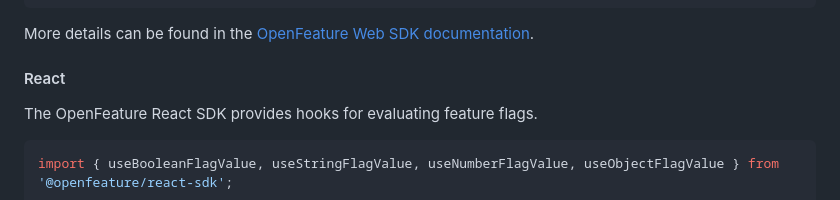
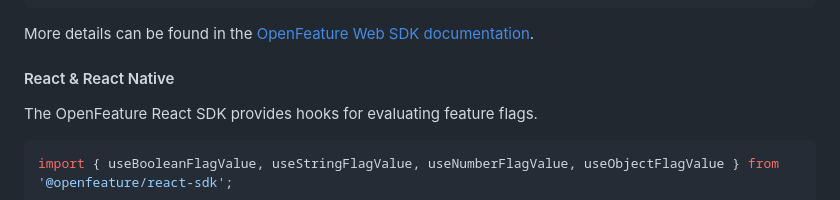
Before and after one commit to bucketeer-io/openfeature-js-client-sdk, a Markdown page: README.md, the part around the change. GitHub-like rendering.

```diff
--- a/README.md
+++ b/README.md
@@ -198,7 +198,7 @@ const flagValue = client.getObjectValue('my-feature-flag', {});
 
 More details can be found in the [OpenFeature Web SDK documentation](https://openfeature.dev/docs/reference/sdks/client/web/#usage).
 
-#### React
+#### React & React Native
 
 The OpenFeature React SDK provides hooks for evaluating feature flags.
 
```
